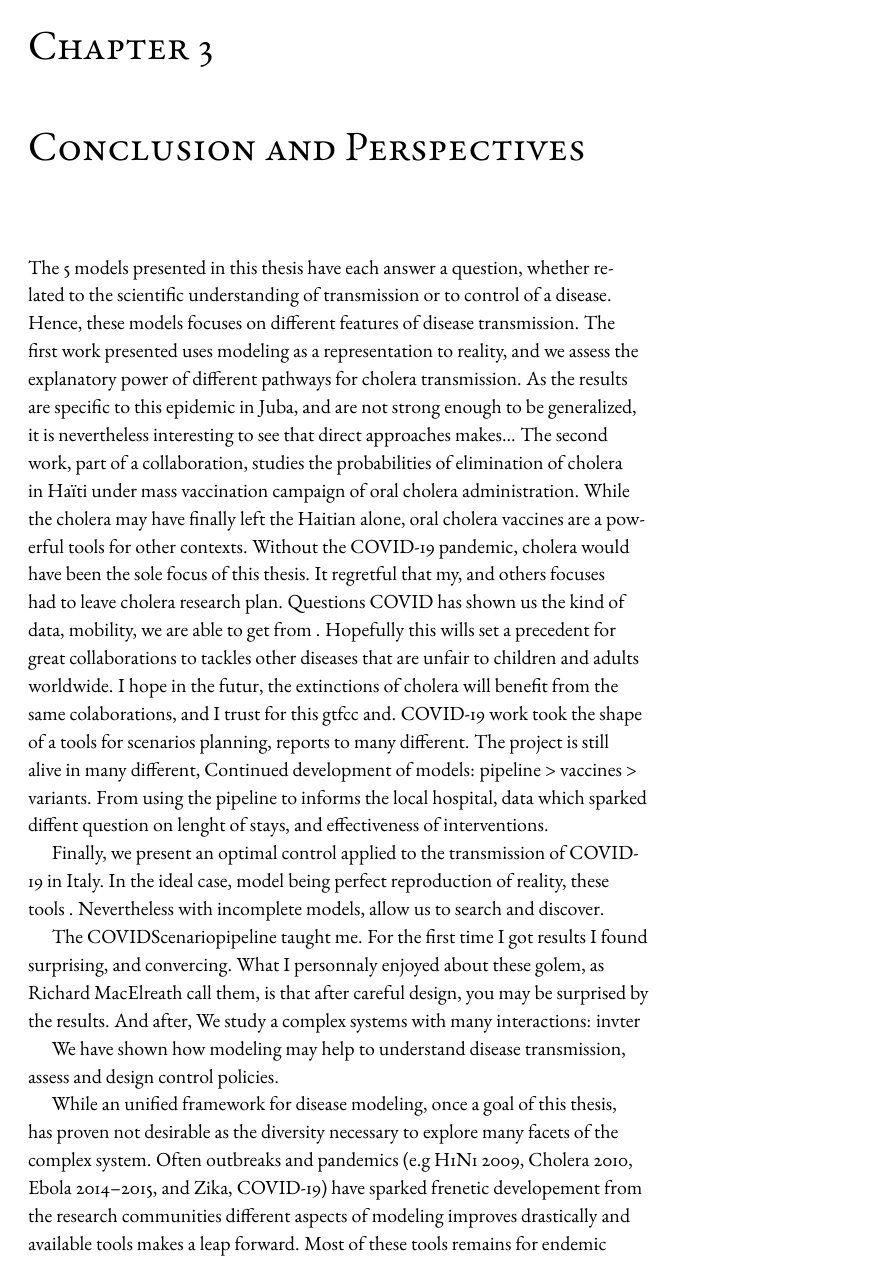
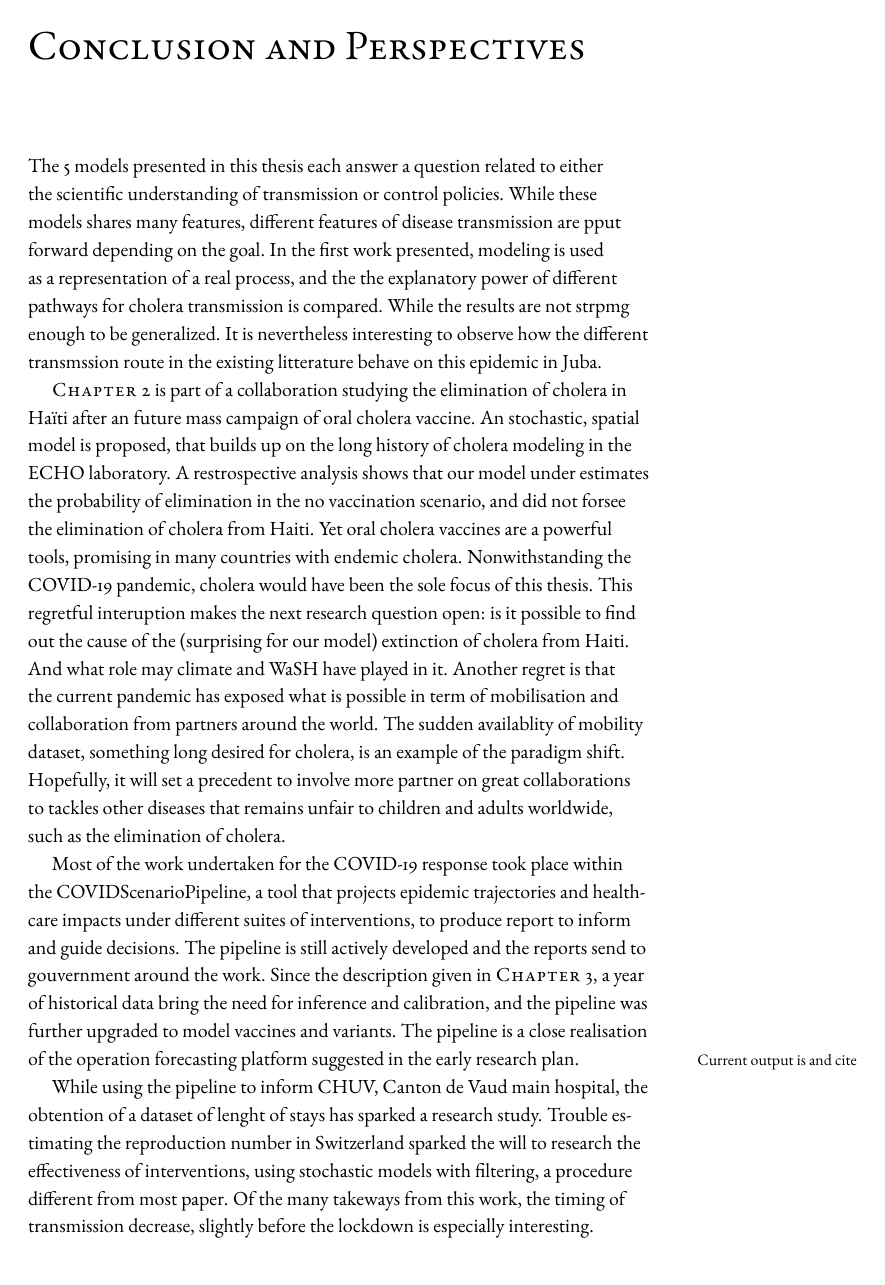
Before and after one commit to jcblemai/PhDThesis, a LaTeX thesis (Thesis.tex, which reads conclusions.tex): page 19 of 21 before the commit and page 19 of 23 after it. Compiled offline with pdfLaTeX.

Commit message:
advancing conclusion I'm so late

```diff
--- a/Thesis.tex
+++ b/Thesis.tex
@@ -93,7 +93,7 @@
 %%%%%%%%%%%%%%%%%%%%%%%%%%%%%%%%%%%%%
 %%%%%%%% BIBLIOGRAPHY & CITATION %%%%%%%%
 %%%%%%%%%%%%%%%%%%%%%%%%%%%%%%%%%%%%%
-\usepackage[backend=biber,doi=false,isbn=false,url=false,eprint=false,style=verbose,citestyle=authoryear,maxbibnames=999,maxcitenames=1,citetracker=true,pagetracker=true,uniquename=false]{biblatex}%,firstinits=true, before: authoryear-comp; unique name is false so we can de
+\usepackage[backend=biber,doi=false,isbn=false,url=false,eprint=false,style=verbose,citestyle=authoryear,maxbibnames=999,maxcitenames=1,citetracker=true,pagetracker=true,uniquename=false]{biblatex}%,firstinits=true, before: authoryear-comp; unique name is false :)
 \addbibresource{../ZoteroLibUpdated/ZoteroLibUpdated.bib}
 
 % Remove the In: if there is no journal title. But if not in my defined shortcite, it means that the publication type is ill-defined (should be online, or something without journal)
--- a/conclusions.tex
+++ b/conclusions.tex
@@ -1,15 +1,14 @@
-\chapter{Conclusion and Perspectives}
-The 5 models presented in this thesis have each answer a question, whether related to the scientific understanding of transmission or to control of a disease. Hence, these models focuses on different features of disease transmission.
-The first work presented uses modeling as a representation to reality, and we assess the explanatory power of different pathways for cholera transmission. As the results are  specific to this epidemic in Juba, and are not strong enough to be generalized, it is nevertheless interesting to see that direct approaches makes... The second work, part of a collaboration, studies the probabilities of elimination of cholera in Haïti under mass vaccination campaign of oral cholera administration. While the cholera may have finally left the Haitian alone, oral cholera vaccines are a powerful tools for other contexts.
-Without the COVID-19 pandemic, cholera would have been the sole focus of this thesis. It regretful that my, and others focuses had to leave cholera research plan. Questions
- COVID has shown us the kind of data, mobility, we are able to get from . Hopefully this wills set a precedent for great collaborations to tackles other diseases that are unfair to children and adults worldwide.  I hope in the futur, the extinctions of cholera will benefit from the same colaborations, and I trust for this gtfcc and.
- COVID-19 work took the shape of a tools for scenarios planning, reports to many different. The project is still alive in many different, Continued development of models: pipeline > vaccines > variants.
-From using the pipeline to informs the local hospital, data which sparked diffent question on lenght of stays, and effectiveness of interventions.
+\chapter*{Conclusion and Perspectives}
+\addcontentsline{toc}{chapter}{Conclusion and Perspectives}
+\markboth{Conclusion and Perspectives}{}
+The 5 models presented in this thesis each answer a question related to either the scientific understanding of transmission or control policies. While these models shares many features, different features of disease transmission are pput forward depending on the goal.
+In the first work presented, modeling is used as a representation of a real process, and the the explanatory power of different pathways for cholera transmission is compared. While the results are not strpmg enough to be generalized. It is nevertheless interesting to observe how the different transmssion route in the existing litterature behave on this epidemic in Juba.
 
-Finally, we present an optimal control applied to the transmission of COVID-19 in Italy. In the ideal case, model being perfect reproduction of reality, these tools . Nevertheless with incomplete models, allow us to search and discover.
+\textsc{Chapter 2} is part of a collaboration studying the elimination of cholera in Haïti after an future mass campaign of oral cholera vaccine. An stochastic, spatial model is proposed, that builds up on the long history of cholera modeling in the ECHO laboratory. A restrospective analysis shows that our model under estimates the probability of elimination in the no vaccination scenario, and did not forsee the elimination of cholera from Haiti. Yet oral cholera vaccines are a powerful tools, promising in many countries with endemic cholera.
+Nonwithstanding the COVID-19 pandemic, cholera would have been the sole focus of this thesis. This regretful interuption makes the next research question open: is it possible to find out the cause of the (surprising for our model) extinction of cholera from Haiti. And what role may climate and WaSH have played in it. Another regret is that the current pandemic has exposed what is possible in term of mobilisation and collaboration from partners around the world. The sudden availablity of mobility dataset, something long desired for cholera, is an example of the paradigm shift. Hopefully, it will set a precedent to involve more partner on great collaborations to tackles other diseases that remains unfair to children and adults worldwide, such as the elimination of cholera.
 
-% model bring
-The COVIDScenariopipeline taught me. For the first time I got results I found surprising, and convercing.  What I personnaly enjoyed about these golem, as Richard MacElreath call them, is that after careful design, you may be surprised by the results. And after,
-We study a complex systems with many interactions: invter
+Most of the work undertaken for the COVID-19 response took place within the COVIDScenarioPipeline, a tool that projects epidemic trajectories and healthcare impacts under different suites of interventions, to produce report to inform and guide decisions. The pipeline is still actively developed and the reports send to gouvernment around the work. Since the description given in \textsc{Chapter 3}, a year of historical data bring the need for inference and calibration, and the pipeline was further upgraded to model vaccines and variants. The pipeline is a close realisation of the operation forecasting platform suggested in the early research plan.
+\marginnote{Current output is and cite}
 
+While using the pipeline to inform CHUV, Canton de Vaud main hospital, the obtention of a dataset of lenght of stays has sparked a research study. Trouble estimating the reproduction number in Switzerland sparked the will to research the effectiveness of interventions, using stochastic models with filtering, a procedure different from most paper. Of the many takeways from this work, the timing of transmission decrease, slightly before the lockdown is especially interesting.
 
@@ -18,3 +19 @@ We have shown how modeling may help to understand disease transmission, assess a
 
-% model as tools
-While an unified framework for disease modeling, once a goal of this thesis, has proven not desirable as the diversity necessary to explore many facets of the complex system. Often outbreaks and pandemics (e.g H1N1 2009, Cholera 2010, Ebola 2014--2015, and Zika, COVID-19) have sparked frenetic developement from the research communities different aspects of modeling improves drastically and available tools makes a leap forward. Most of these tools remains for endemic diseases and futur pandemic
```
Also changed, not shown: introduction.tex (+3 -1 lines), Thesis.tex (6 more changed lines), conclusions.tex (26 more changed lines).
